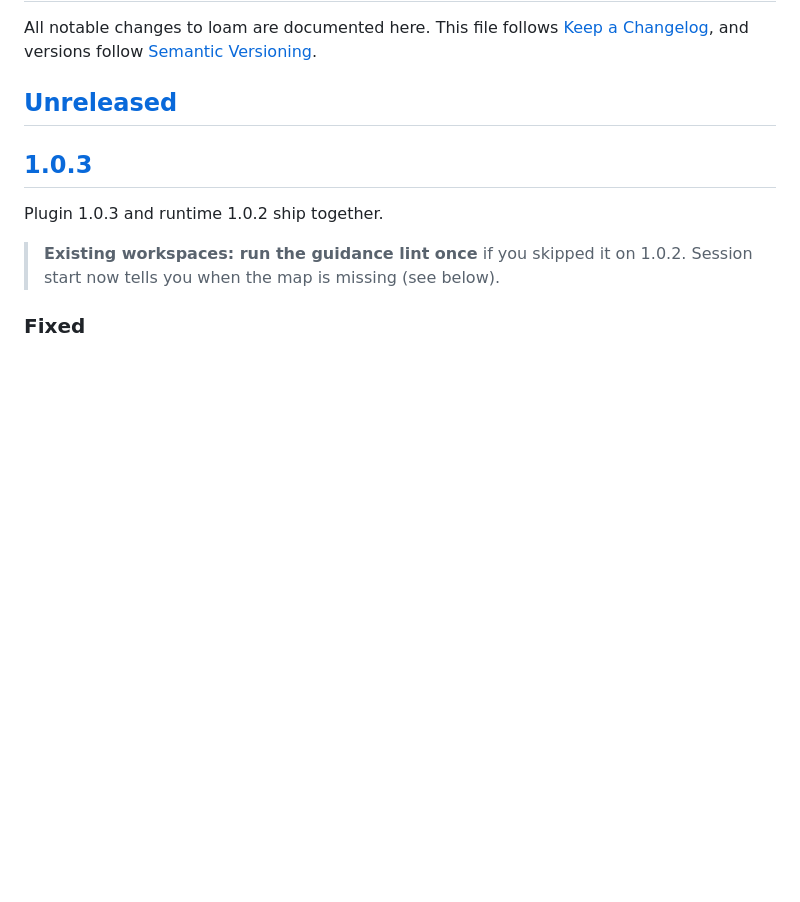
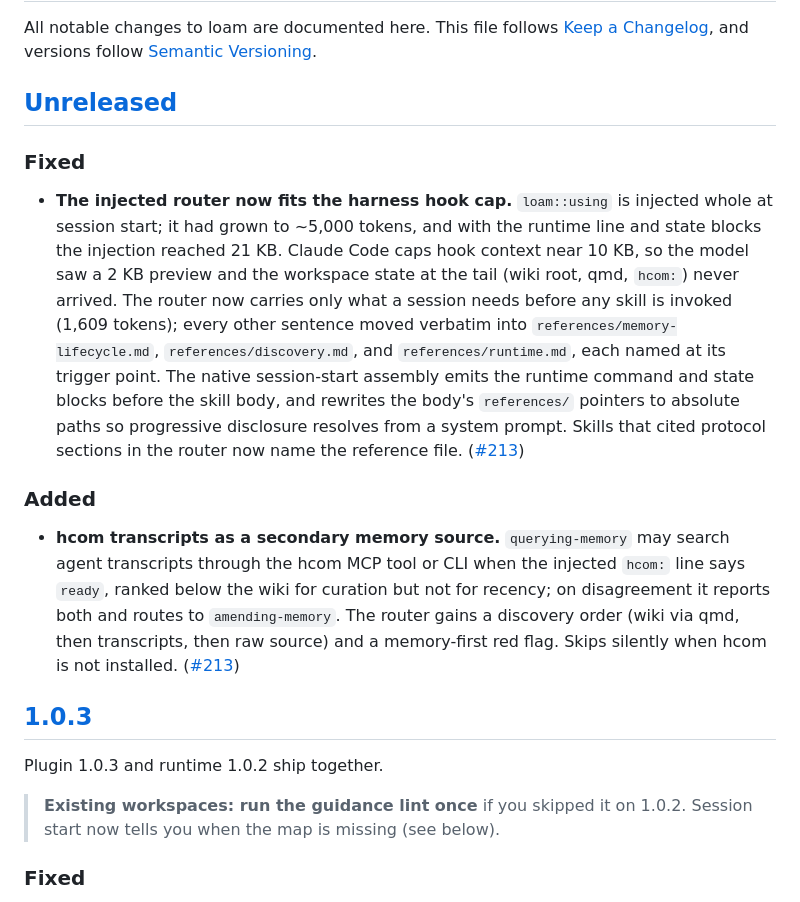
Before and after one commit to scchearn/loam, a Markdown page: CHANGELOG.md, the part around one of its changes. Drawn GitHub-style; blank space fills up the shorter version.

Commit message:
docs(changelog): lean router injection and hcom transcript source (#213)

```diff
--- a/CHANGELOG.md
+++ b/CHANGELOG.md
@@ -5,6 +5,32 @@ All notable changes to loam are documented here. This file follows
 [Semantic Versioning](https://semver.org/).
 
 ## [Unreleased]
+
+### Fixed
+
+- **The injected router now fits the harness hook cap.** `loam::using` is
+  injected whole at session start; it had grown to ~5,000 tokens, and with
+  the runtime line and state blocks the injection reached 21 KB. Claude Code
+  caps hook context near 10 KB, so the model saw a 2 KB preview and the
+  workspace state at the tail (wiki root, qmd, `hcom:`) never arrived. The
+  router now carries only what a session needs before any skill is invoked
+  (1,609 tokens); every other sentence moved verbatim into
+  `references/memory-lifecycle.md`, `references/discovery.md`, and
+  `references/runtime.md`, each named at its trigger point. The native
+  session-start assembly emits the runtime command and state blocks before
+  the skill body, and rewrites the body's `references/` pointers to absolute
+  paths so progressive disclosure resolves from a system prompt. Skills that
+  cited protocol sections in the router now name the reference file. ([#213])
+
+### Added
+
+- **hcom transcripts as a secondary memory source.** `querying-memory` may
+  search agent transcripts through the hcom MCP tool or CLI when the injected
+  `hcom:` line says `ready`, ranked below the wiki for curation but not for
+  recency; on disagreement it reports both and routes to `amending-memory`.
+  The router gains a discovery order (wiki via qmd, then transcripts, then raw
+  source) and a memory-first red flag. Skips silently when hcom is not
+  installed. ([#213])
 
 ## [1.0.3]
 
```
Also changed, not shown: other parts of CHANGELOG.md (+1 -0 lines).
